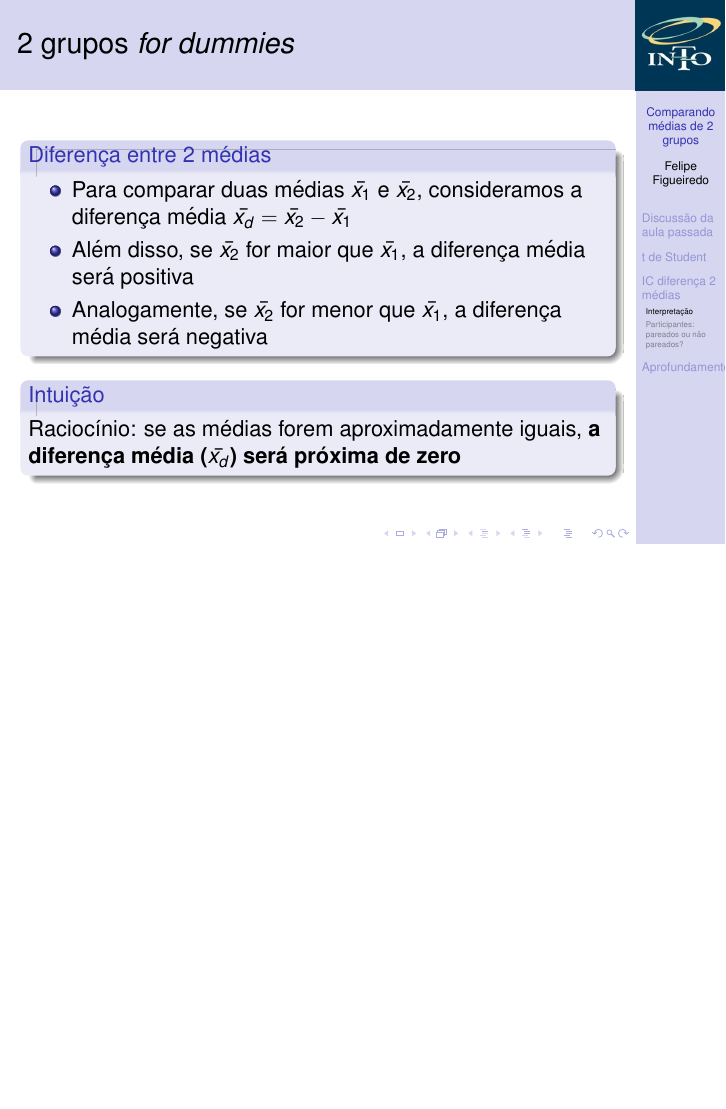
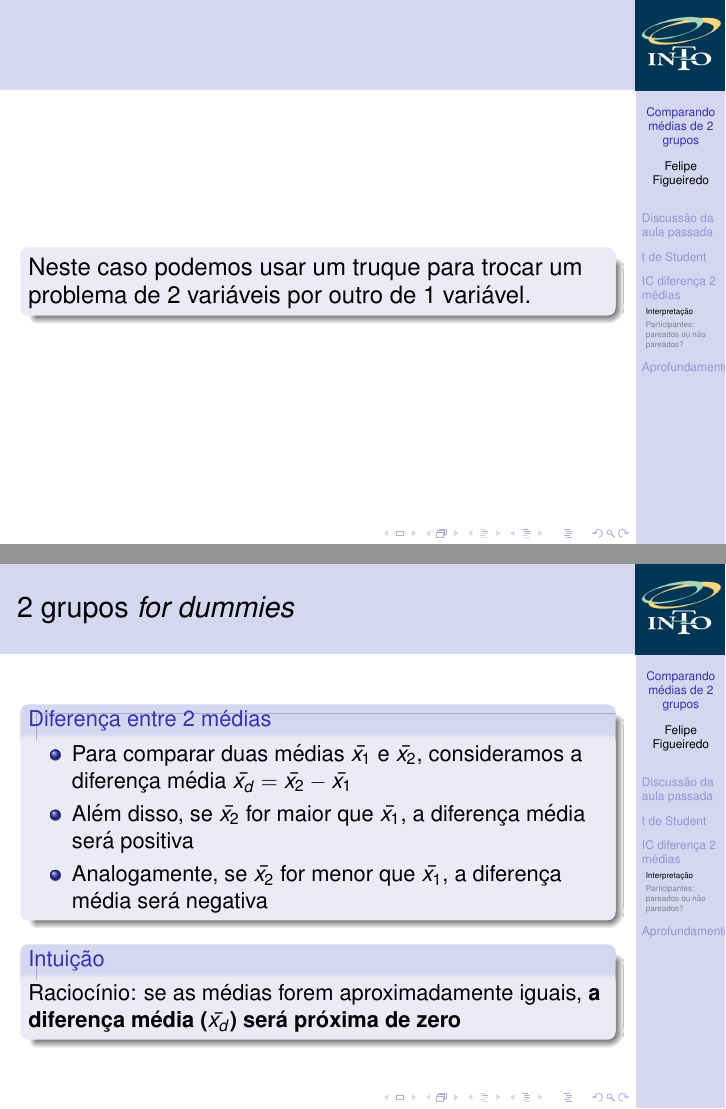
Before and after one commit to philsf/Bioestatistica, LaTeX slides (Aulas/BE-diferenca-IC-media-cap7.tex): page 29 of 50 before the commit and pages 29 and 30 of 51 after it, the two joined at a grey line, the shorter picture padded with empty space. Compiled offline with pdfLaTeX.

```diff
--- a/Aulas/BE-diferenca-IC-media-cap7.tex
+++ b/Aulas/BE-diferenca-IC-media-cap7.tex
@@ -399,6 +399,13 @@
   \end{block}
 \end{frame}
 
+\begin{frame}{}
+  \begin{block}{}
+    \large
+    Neste caso podemos usar um truque para trocar um problema de 2 variáveis por outro de 1 variável.
+  \end{block}
+\end{frame}
+
 \begin{frame}{2 grupos {\em for dummies}}
   \begin{block}{Diferença entre 2 médias}
     \begin{itemize}
```
